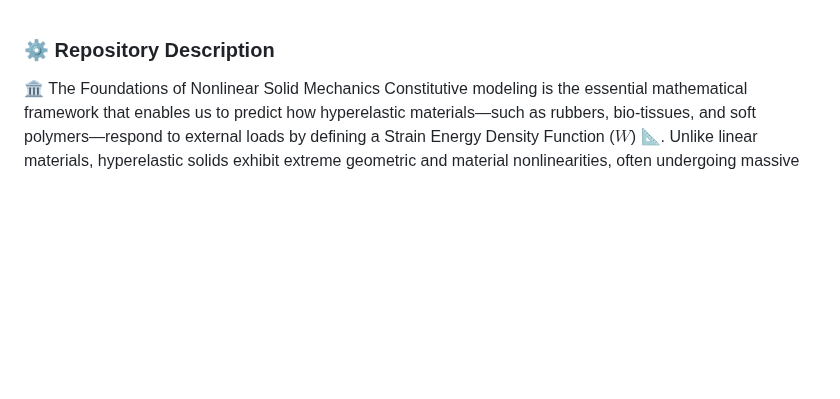
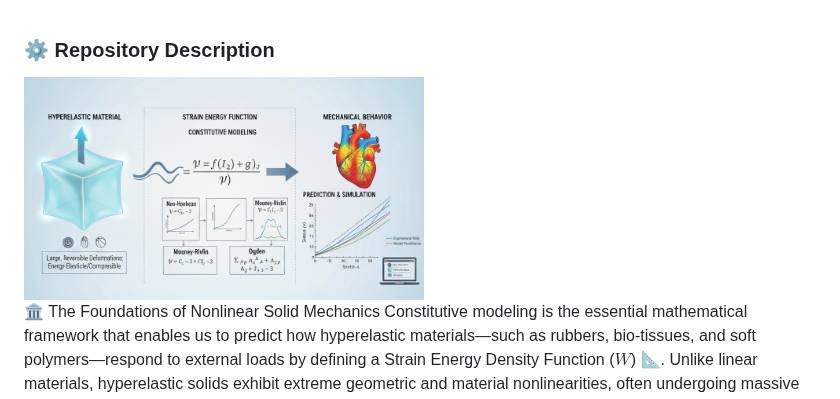
Before and after one commit to mohsafaei/Hyperelastic-Materials, a Markdown page: README.md, the part around the change. Rendered like a GitHub page; pictures changed too: Hyperelastic_Materials.png (added); blank space fills up the shorter version.

Commit message:
a figure added

```diff
--- a/README.md
+++ b/README.md
@@ -1,4 +1,7 @@
 ### ⚙️ Repository Description
+
+
+<img src="Hyperelastic_Materials.png" alt="Alt Text" width="400">
 
 🏛️ The Foundations of Nonlinear Solid Mechanics
 Constitutive modeling is the essential mathematical framework that enables us to predict how hyperelastic materials—such as rubbers, bio-tissues, and soft polymers—respond to external loads by defining a Strain Energy Density Function ($W$) 📐. Unlike linear materials, hyperelastic solids exhibit extreme geometric and material nonlinearities, often undergoing massive deformations 🌀. By accurately capturing this complex mechanical behavior, constitutive models allow engineers to perform reliable Finite Element Analysis (FEA), which is indispensable for modern engineering design 🏎️.
```
